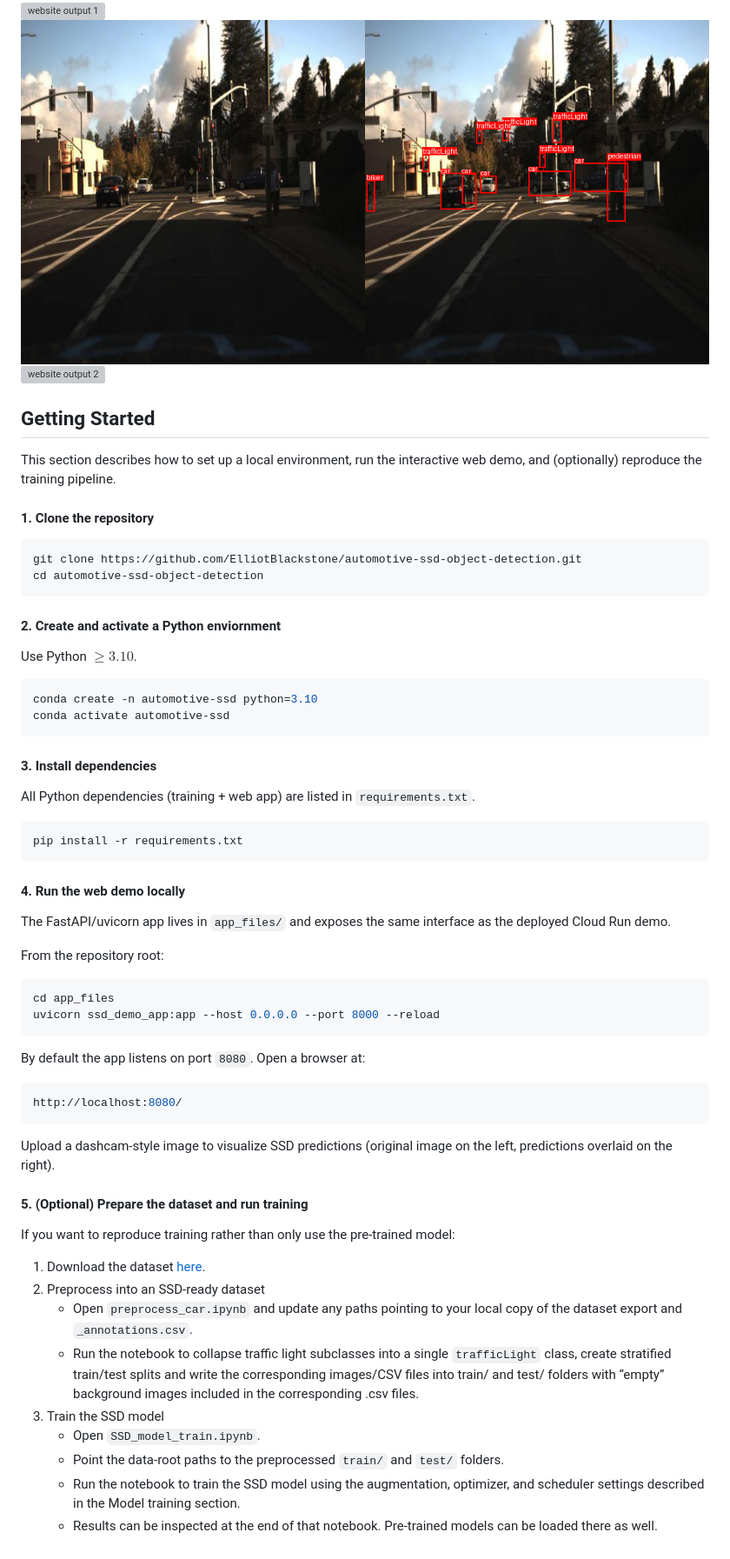
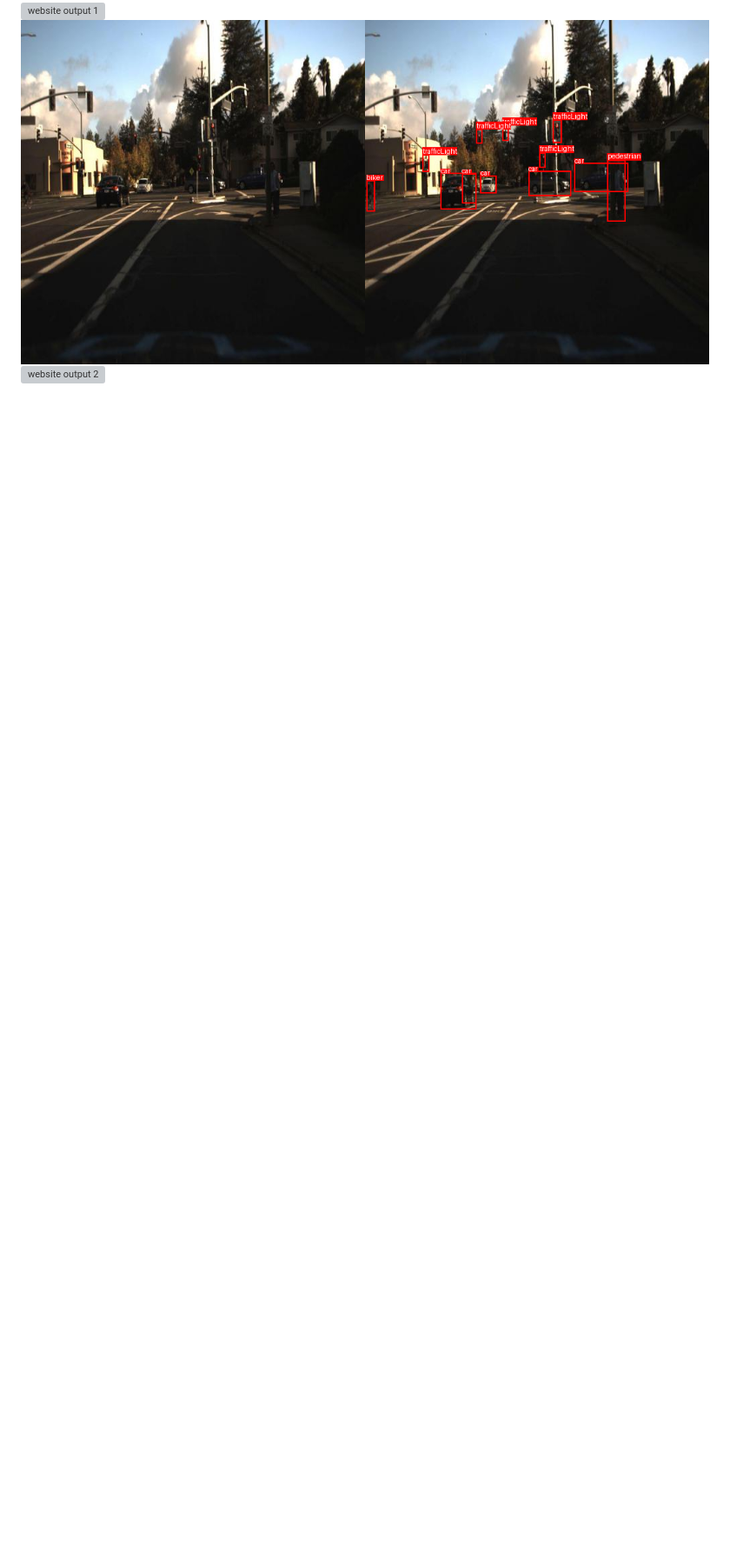
Before and after one commit to ElliotBlackstone/automotive-ssd-object-detection, a Markdown page: README.md, the part around one of its changes. Shown at 87% size. Drawn GitHub-style; blank space fills up the shorter version; grey boxes are pictures that could not be loaded.

````diff
--- a/README.md
+++ b/README.md
@@ -79,60 +82,3 @@ The images below are from the website.  The left image is user uploaded and the
 ![website output 1](./figures/website_predictions/good1.png)
 ![website output 2](./figures/website_predictions/good2_from_test_set.png)
 ![website output 2](./figures/website_predictions/good4_from_test_set.png)
-
-
-
-## Getting Started
-
-This section describes how to set up a local environment, run the interactive web demo, and (optionally) reproduce the training pipeline.
-
-#### 1. Clone the repository
-
-```bash
-git clone https://github.com/ElliotBlackstone/automotive-ssd-object-detection.git
-cd automotive-ssd-object-detection
-```
-
-
-#### 2. Create and activate a Python enviornment
-Use Python $\geq 3.10$.
-
-```bash
-conda create -n automotive-ssd python=3.10
-conda activate automotive-ssd
-```
-
-
-#### 3. Install dependencies
-All Python dependencies (training + web app) are listed in `requirements.txt`.
-
-```bash
-pip install -r requirements.txt
-```
-
-#### 4. Run the web demo locally
-The FastAPI/uvicorn app lives in `app_files/` and exposes the same interface as the deployed Cloud Run demo.
-
-From the repository root:
-```bash
-cd app_files
-uvicorn ssd_demo_app:app --host 0.0.0.0 --port 8000 --reload
-```
-
-By default the app listens on port `8080`. Open a browser at:
-```bash
-http://localhost:8080/
-```
-Upload a dashcam-style image to visualize SSD predictions (original image on the left, predictions overlaid on the right).
-
-#### 5. (Optional) Prepare the dataset and run training
-If you want to reproduce training rather than only use the pre-trained model:
-1) Download the dataset [here](https://www.kaggle.com/datasets/sshikamaru/udacity-self-driving-car-dataset).
-2) Preprocess into an SSD-ready dataset
-   * Open `preprocess_car.ipynb` and update any paths pointing to your local copy of the dataset export and `_annotations.csv`.
-   * Run the notebook to collapse traffic light subclasses into a single `trafficLight` class, create stratified train/test splits and write the corresponding images/CSV files into train/ and test/ folders with “empty” background images included in the corresponding .csv files.
-3) Train the SSD model
-   * Open `SSD_model_train.ipynb`.
-   * Point the data-root paths to the preprocessed `train/` and `test/` folders.
-   * Run the notebook to train the SSD model using the augmentation, optimizer, and scheduler settings described in the Model training section.
-   * Results can be inspected at the end of that notebook. Pre-trained models can be loaded there as well.
````
Also changed, not shown: other parts of README.md (+5 -2 lines).
